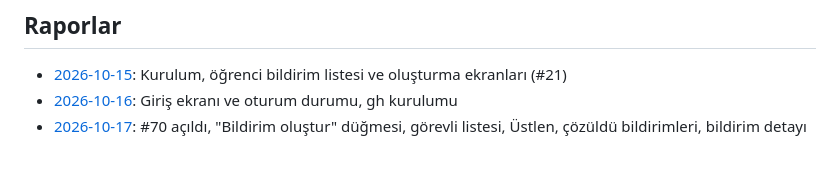
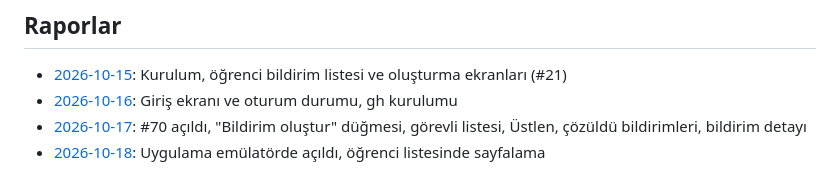
Before and after one commit to HuseyinEmreTech/kampus-bildirim-sistemi, a Markdown page: proje-bilgileri/ekip/yusufekenel.md, the part around the change. GitHub-like rendering.

Commit message:
docs: 18 Ekim günlük raporu
Co-Authored-By: Claude Opus 5.5 <noreply@anthropic.com>

```diff
--- a/proje-bilgileri/ekip/yusufekenel.md
+++ b/proje-bilgileri/ekip/yusufekenel.md
@@ -116,3 +116,4 @@ son-guncelleme: 2026-10-15
 - [2026-10-15](raporlar/yusufekenel/2026-10-15.md): Kurulum, öğrenci bildirim listesi ve oluşturma ekranları (#21)
 - [2026-10-16](raporlar/yusufekenel/2026-10-16.md): Giriş ekranı ve oturum durumu, gh kurulumu
 - [2026-10-17](raporlar/yusufekenel/2026-10-17.md): #70 açıldı, "Bildirim oluştur" düğmesi, görevli listesi, Üstlen, çözüldü bildirimleri, bildirim detayı
+- [2026-10-18](raporlar/yusufekenel/2026-10-18.md): Uygulama emülatörde açıldı, öğrenci listesinde sayfalama
```
Also changed, not shown: 1 other file.
